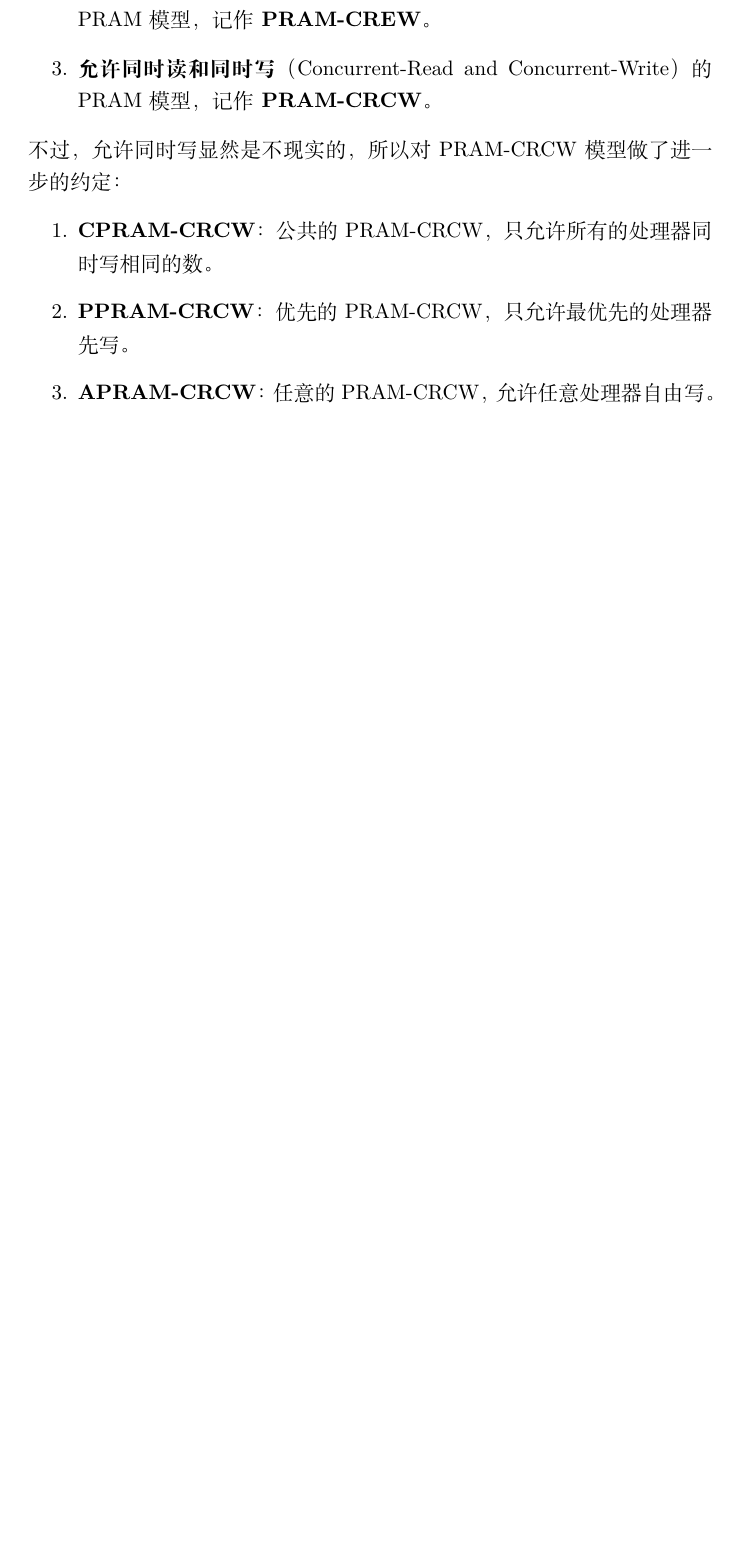
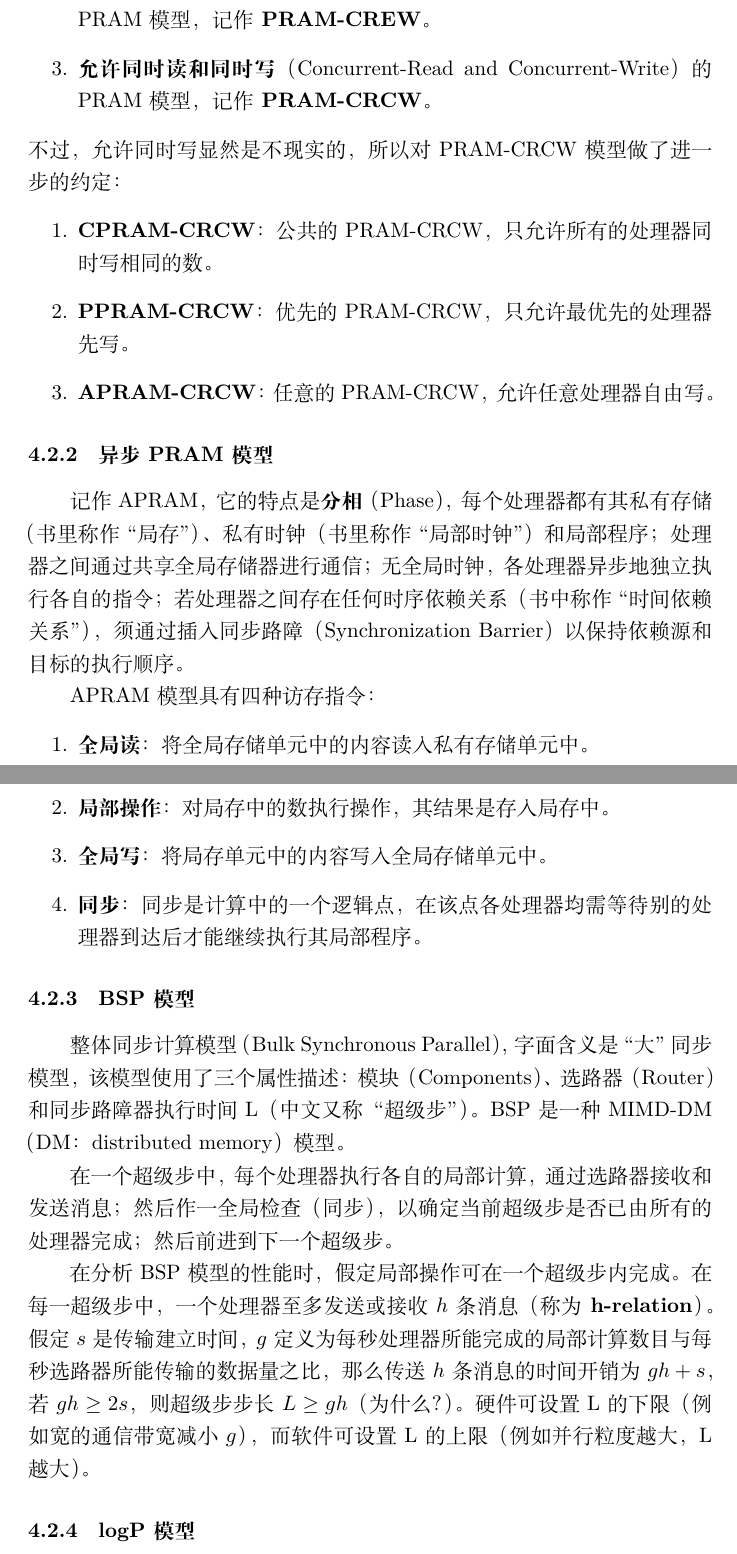
Before and after one commit to LPP2016/BookNote, a LaTeX document (读《并行计算》--陈国良/main.tex): part of page 6 of 6 before the commit and two parts of pages 6 and 7 of 7 after it, the two joined at a grey line, cut so that both start at the same text, the shorter picture padded with empty space. Compiled offline with XeLaTeX.

Commit message:
读《并行计算》看到lopP模型

```diff
--- a/读《并行计算》--陈国良/main.tex
+++ b/读《并行计算》--陈国良/main.tex
@@ -164,4 +165,22 @@ citecolor=blue]{hyperref}
 					\item \textbf{PPRAM-CRCW}：优先的PRAM-CRCW，只允许最优先的处理器先写。
 					\item \textbf{APRAM-CRCW}：任意的PRAM-CRCW，允许任意处理器自由写。
 				\end{enumerate}
+			\subsubsection{异步PRAM模型}
+				记作APRAM，它的特点是\textbf{分相}（Phase），每个处理器都有其私有存储（书里称作``局存''）、私有时钟（书里称作``局部时钟''）和局部程序；处理器之间通过共享全局存储器进行通信；无全局时钟，各处理器异步地独立执行各自的指令；若处理器之间存在任何时序依赖关系（书中称作``时间依赖关系''），须通过插入同步路障（Synchronization Barrier）以保持依赖源和目标的执行顺序。
+
+				APRAM模型具有四种访存指令：
+				\begin{enumerate}
+					\item \textbf{全局读}：将全局存储单元中的内容读入私有存储单元中。
+					\item \textbf{局部操作}：对局存中的数执行操作，其结果是存入局存中。
+					\item \textbf{全局写}：将局存单元中的内容写入全局存储单元中。
+					\item \textbf{同步}：同步是计算中的一个逻辑点，在该点各处理器均需等待别的处理器到达后才能继续执行其局部程序。
+				\end{enumerate}
+			\subsubsection{BSP模型}
+				整体同步计算模型（Bulk Synchronous Parallel），字面含义是``大''同步模型，该模型使用了三个属性描述：模块（Components）、选路器（Router）和同步路障器执行时间L（中文又称“超级步”）。BSP是一种MIMD-DM（DM：distributed memory）模型。
+
+				在一个超级步中，每个处理器执行各自的局部计算，通过选路器接收和发送消息；然后作一全局检查（同步），以确定当前超级步是否已由所有的处理器完成；然后前进到下一个超级步。
+
+				在分析BSP模型的性能时，假定局部操作可在一个超级步内完成。在每一超级步中，一个处理器至多发送或接收$h$条消息（称为\textbf{h-relation}）。假定$s$是传输建立时间，$g$定义为每秒处理器所能完成的局部计算数目与每秒选路器所能传输的数据量之比，那么传送$h$条消息的时间开销为$gh+s$，若$gh\geq 2s$，则超级步步长$L\geq gh$（为什么？）。硬件可设置L的下限（例如宽的通信带宽减小$g$），而软件可设置L的上限（例如并行粒度越大，L越大）。
+			\subsubsection{logP模型}
+
 \end{document}
```
Also changed, not shown: 读《并行计算》--陈国良/main.pdf, 读《并行计算》--陈国良/main.tex (5 more changed lines), 4 other files.
